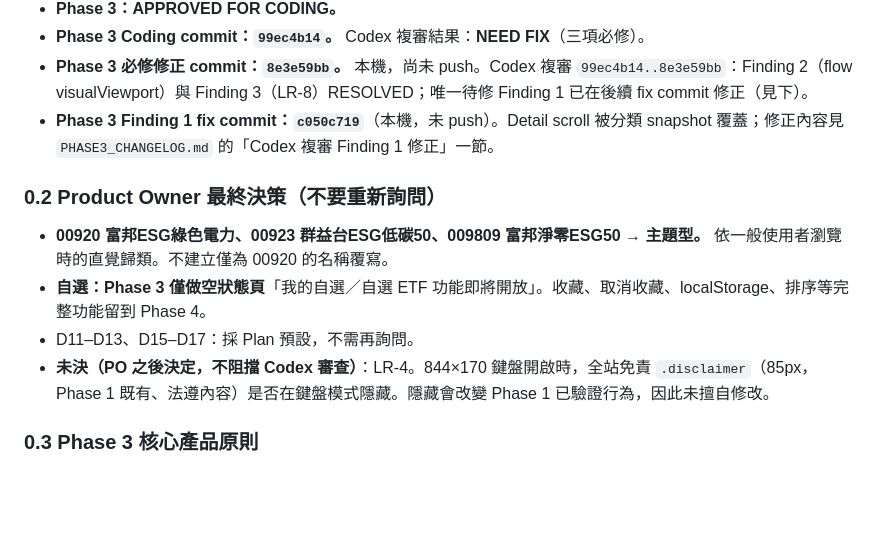
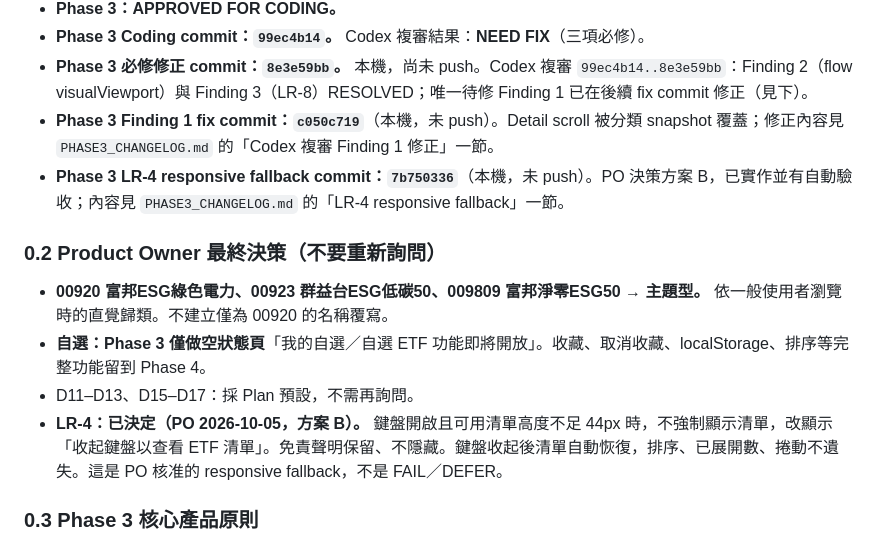
Before and after one commit to p14090060/cashflow-etf, a Markdown page: AI_HANDOFF.md, the part around one of its changes. Rendered like a GitHub page; blank space fills up the shorter version.

```diff
--- a/AI_HANDOFF.md
+++ b/AI_HANDOFF.md
@@ -15,13 +15,14 @@ Compact 後請先讀本檔與 `PHASE3_PLAN.md`，然後從「0.5 Phase 3 Coding
 - **Phase 3 Coding commit：`99ec4b14`。** Codex 複審結果：**NEED FIX**（三項必修）。
 - **Phase 3 必修修正 commit：`8e3e59bb`。** 本機，尚未 push。Codex 複審 `99ec4b14..8e3e59bb`：Finding 2（flow visualViewport）與 Finding 3（LR-8）RESOLVED；唯一待修 Finding 1 已在後續 fix commit 修正（見下）。
 - **Phase 3 Finding 1 fix commit：`c050c719`**（本機，未 push）。Detail scroll 被分類 snapshot 覆蓋；修正內容見 `PHASE3_CHANGELOG.md` 的「Codex 複審 Finding 1 修正」一節。
+- **Phase 3 LR-4 responsive fallback commit：`7b750336`**（本機，未 push）。PO 決策方案 B，已實作並有自動驗收；內容見 `PHASE3_CHANGELOG.md` 的「LR-4 responsive fallback」一節。
 
 ### 0.2 Product Owner 最終決策（不要重新詢問）
 
 - **00920 富邦ESG綠色電力、00923 群益台ESG低碳50、009809 富邦淨零ESG50 → 主題型。** 依一般使用者瀏覽時的直覺歸類。不建立僅為 00920 的名稱覆寫。
 - **自選：Phase 3 僅做空狀態頁**「我的自選／自選 ETF 功能即將開放」。收藏、取消收藏、localStorage、排序等完整功能留到 Phase 4。
 - D11–D13、D15–D17：採 Plan 預設，不需再詢問。
-- **未決（PO 之後決定，不阻擋 Codex 審查）**：LR-4。844×170 鍵盤開啟時，全站免責 `.disclaimer`（85px，Phase 1 既有、法遵內容）是否在鍵盤模式隱藏。隱藏會改變 Phase 1 已驗證行為，因此未擅自修改。
+- **LR-4：已決定（PO 2026-10-05，方案 B）。** 鍵盤開啟且可用清單高度不足 44px 時，不強制顯示清單，改顯示「收起鍵盤以查看 ETF 清單」。免責聲明保留、不隱藏。鍵盤收起後清單自動恢復，排序、已展開數、捲動不遺失。這是 PO 核准的 responsive fallback，不是 FAIL／DEFER。
 
 ### 0.3 Phase 3 核心產品原則
 
```
Also changed, not shown: other parts of AI_HANDOFF.md (+26 -24 lines).
